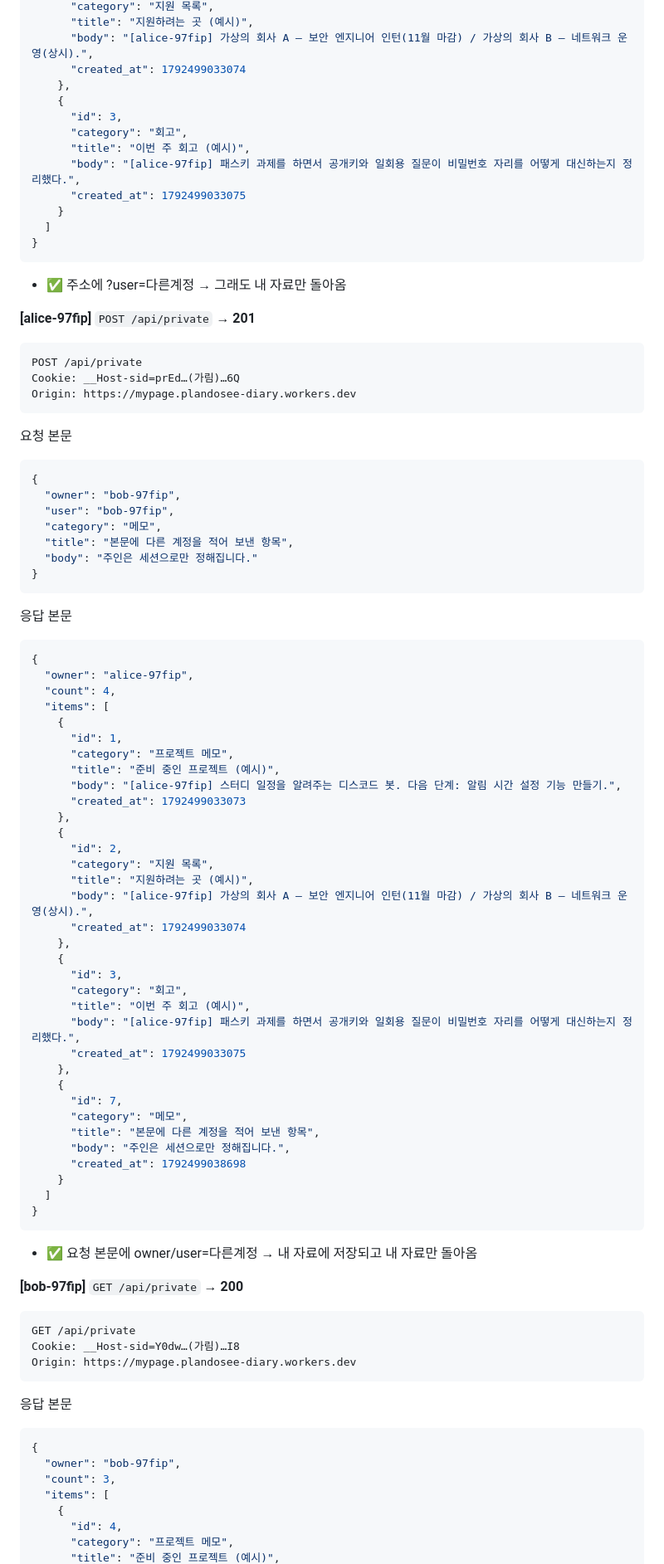
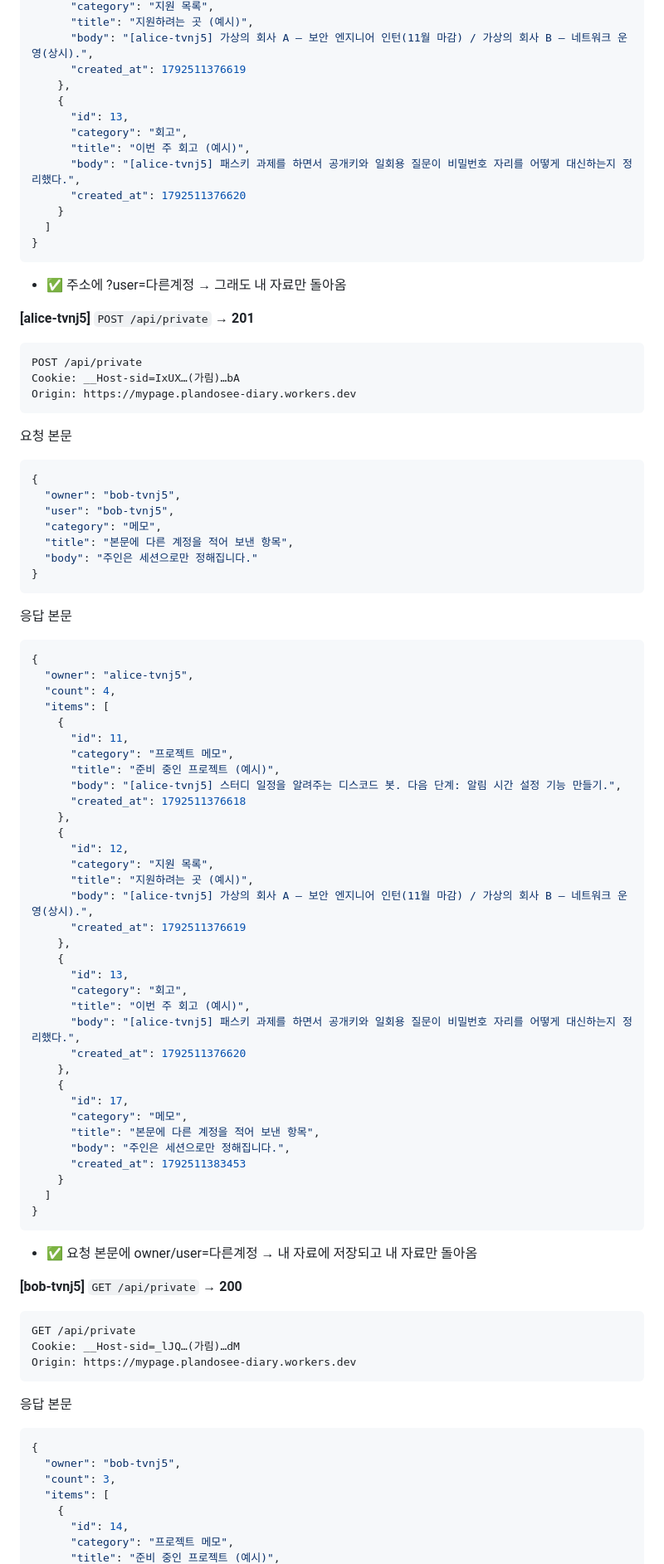
Before and after one commit to whoisinsu/mypage, a Markdown page: evidence/e2e-mypage.plandosee-diary.workers.dev.md, the part around one of its changes. Shown at 83% size. Drawn GitHub-style.

````diff
--- a/evidence/e2e-mypage.plandosee-diary.workers.dev.md
+++ b/evidence/e2e-mypage.plandosee-diary.workers.dev.md
@@ -930,14 +930,14 @@ Origin: https://mypage.plandosee-diary.workers.dev
       "category": "지원 목록",
       "title": "지원하려는 곳 (예시)",
-      "body": "[alice-97fip] 가상의 회사 A — 보안 엔지니어 인턴(11월 마감) / 가상의 회사 B — 네트워크 운영(상시).",
-      "created_at": 1792499033074
-    },
-    {
-      "id": 3,
+      "body": "[alice-tvnj5] 가상의 회사 A — 보안 엔지니어 인턴(11월 마감) / 가상의 회사 B — 네트워크 운영(상시).",
+      "created_at": 1792511376619
+    },
+    {
+      "id": 13,
       "category": "회고",
       "title": "이번 주 회고 (예시)",
-      "body": "[alice-97fip] 패스키 과제를 하면서 공개키와 일회용 질문이 비밀번호 자리를 어떻게 대신하는지 정리했다.",
-      "created_at": 1792499033075
+      "body": "[alice-tvnj5] 패스키 과제를 하면서 공개키와 일회용 질문이 비밀번호 자리를 어떻게 대신하는지 정리했다.",
+      "created_at": 1792511376620
     }
   ]
 }
@@ -945,19 +945,19 @@ Origin: https://mypage.plandosee-diary.workers.dev
 
 - ✅ 주소에 ?user=다른계정 → 그래도 내 자료만 돌아옴
 
-**[alice-97fip]** `POST /api/private` → **201**
+**[alice-tvnj5]** `POST /api/private` → **201**
 
 ```http
 POST /api/private
-Cookie: __Host-sid=prEd…(가림)…6Q
-Origin: https://mypage.plandosee-diary.workers.dev
-```
-
-요청 본문
-```json
-{
-  "owner": "bob-97fip",
-  "user": "bob-97fip",
+Cookie: __Host-sid=IxUX…(가림)…bA
+Origin: https://mypage.plandosee-diary.workers.dev
+```
+
+요청 본문
+```json
+{
+  "owner": "bob-tvnj5",
+  "user": "bob-tvnj5",
   "category": "메모",
   "title": "본문에 다른 계정을 적어 보낸 항목",
   "body": "주인은 세션으로만 정해집니다."
@@ -967,36 +967,36 @@ Origin: https://mypage.plandosee-diary.workers.dev
 응답 본문
 ```json
 {
-  "owner": "alice-97fip",
+  "owner": "alice-tvnj5",
   "count": 4,
   "items": [
     {
-      "id": 1,
+      "id": 11,
       "category": "프로젝트 메모",
       "title": "준비 중인 프로젝트 (예시)",
-      "body": "[alice-97fip] 스터디 일정을 알려주는 디스코드 봇. 다음 단계: 알림 시간 설정 기능 만들기.",
-      "created_at": 1792499033073
-    },
-    {
-      "id": 2,
+      "body": "[alice-tvnj5] 스터디 일정을 알려주는 디스코드 봇. 다음 단계: 알림 시간 설정 기능 만들기.",
+      "created_at": 1792511376618
+    },
+    {
+      "id": 12,
       "category": "지원 목록",
       "title": "지원하려는 곳 (예시)",
-      "body": "[alice-97fip] 가상의 회사 A — 보안 엔지니어 인턴(11월 마감) / 가상의 회사 B — 네트워크 운영(상시).",
-      "created_at": 1792499033074
-    },
-    {
-      "id": 3,
+      "body": "[alice-tvnj5] 가상의 회사 A — 보안 엔지니어 인턴(11월 마감) / 가상의 회사 B — 네트워크 운영(상시).",
+      "created_at": 1792511376619
+    },
+    {
+      "id": 13,
       "category": "회고",
       "title": "이번 주 회고 (예시)",
-      "body": "[alice-97fip] 패스키 과제를 하면서 공개키와 일회용 질문이 비밀번호 자리를 어떻게 대신하는지 정리했다.",
-      "created_at": 1792499033075
-    },
-    {
-      "id": 7,
+      "body": "[alice-tvnj5] 패스키 과제를 하면서 공개키와 일회용 질문이 비밀번호 자리를 어떻게 대신하는지 정리했다.",
+      "created_at": 1792511376620
+    },
+    {
+      "id": 17,
       "category": "메모",
       "title": "본문에 다른 계정을 적어 보낸 항목",
       "body": "주인은 세션으로만 정해집니다.",
-      "created_at": 1792499038698
+      "created_at": 1792511383453
     }
   ]
 }
@@ -1004,21 +1004,21 @@ Origin: https://mypage.plandosee-diary.workers.dev
 
 - ✅ 요청 본문에 owner/user=다른계정 → 내 자료에 저장되고 내 자료만 돌아옴
 
-**[bob-97fip]** `GET /api/private` → **200**
+**[bob-tvnj5]** `GET /api/private` → **200**
 
 ```http
 GET /api/private
-Cookie: __Host-sid=Y0dw…(가림)…I8
-Origin: https://mypage.plandosee-diary.workers.dev
-```
-
-응답 본문
-```json
-{
-  "owner": "bob-97fip",
+Cookie: __Host-sid=_lJQ…(가림)…dM
+Origin: https://mypage.plandosee-diary.workers.dev
+```
+
+응답 본문
+```json
+{
+  "owner": "bob-tvnj5",
   "count": 3,
   "items": [
     {
-      "id": 4,
+      "id": 14,
       "category": "프로젝트 메모",
       "title": "준비 중인 프로젝트 (예시)",
````
Also changed, not shown: other parts of evidence/e2e-mypage.plandosee-diary.workers.dev.md (+368 -284 lines).
